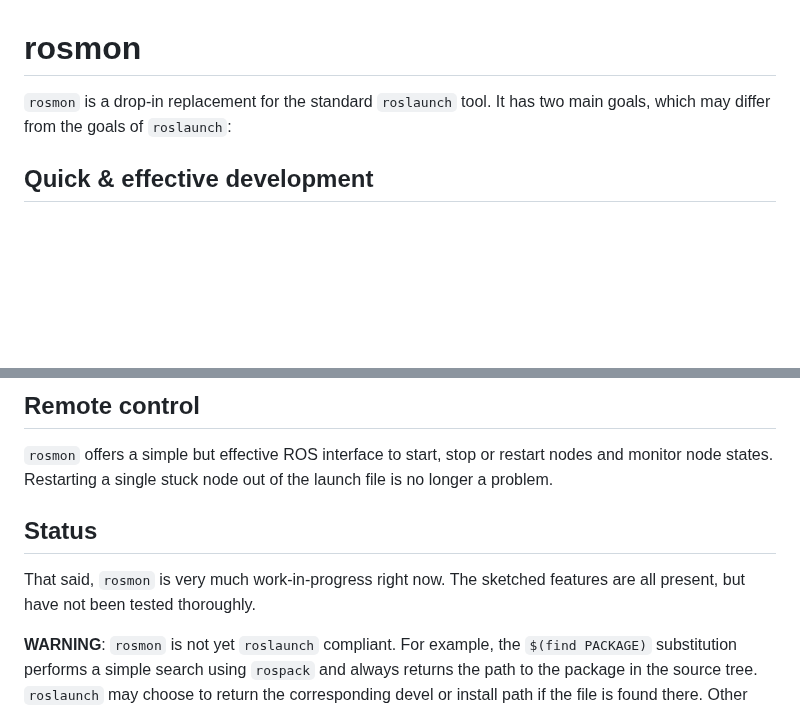
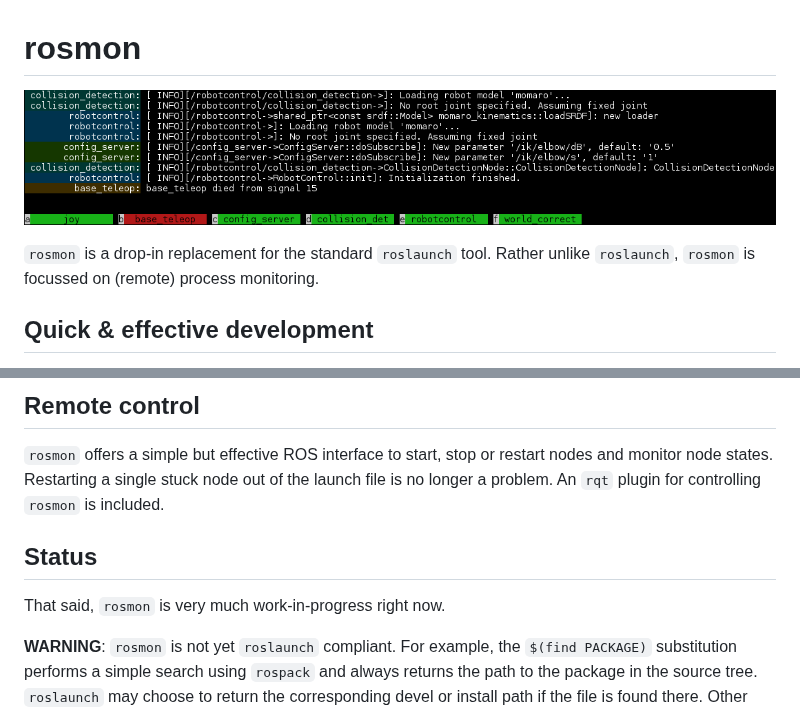
Before and after one commit to xqms/rosmon, a Markdown page: README.md, 2 parts joined by grey strips. GitHub-like rendering; pictures changed too: doc/screenshot.png (added); blank space fills up the shorter version.

Commit message:
README update with screenshot

```diff
--- a/README.md
+++ b/README.md
@@ -1,7 +1,9 @@
 # rosmon
 
-`rosmon` is a drop-in replacement for the standard `roslaunch` tool. It has two
-main goals, which may differ from the goals of `roslaunch`:
+![screenshot](https://github.com/xqms/rosmon/raw/master/doc/screenshot.png)
+
+`rosmon` is a drop-in replacement for the standard `roslaunch` tool. Rather
+unlike `roslaunch`, `rosmon` is focussed on (remote) process monitoring.
 
 ## Quick & effective development
 
@@ -29,12 +31,12 @@ to start, stop, or debug a coredump of that very node.
 
 `rosmon` offers a simple but effective ROS interface to start, stop or restart
 nodes and monitor node states. Restarting a single stuck node out of the launch
-file is no longer a problem.
+file is no longer a problem. An `rqt` plugin for controlling `rosmon` is
+included.
 
 ## Status
 
-That said, `rosmon` is very much work-in-progress right now. The sketched
-features are all present, but have not been tested thoroughly.
+That said, `rosmon` is very much work-in-progress right now.
 
 **WARNING**: `rosmon` is not yet `roslaunch` compliant. For example, the
 `$(find PACKAGE)` substitution performs a simple search using `rospack` and
```
